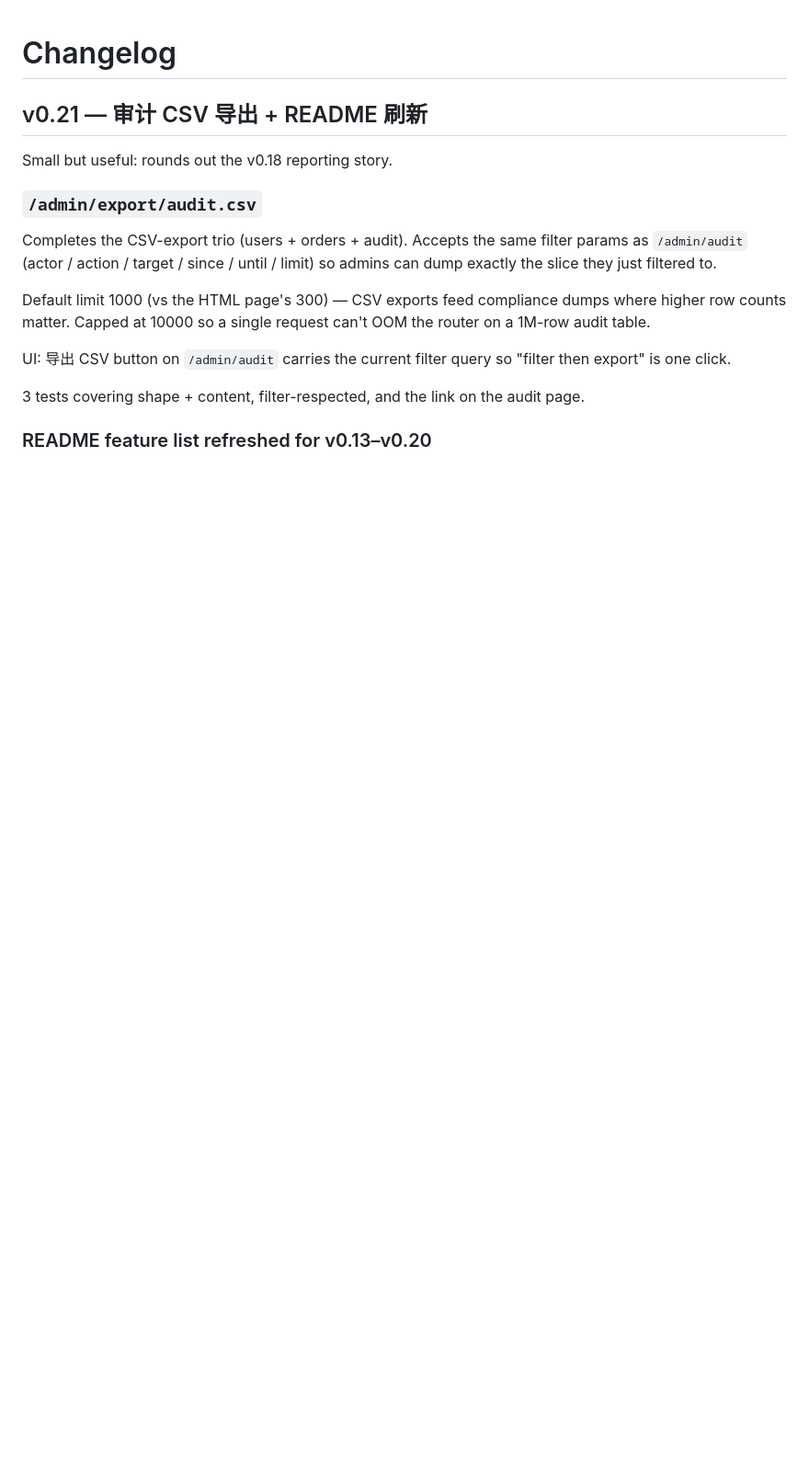
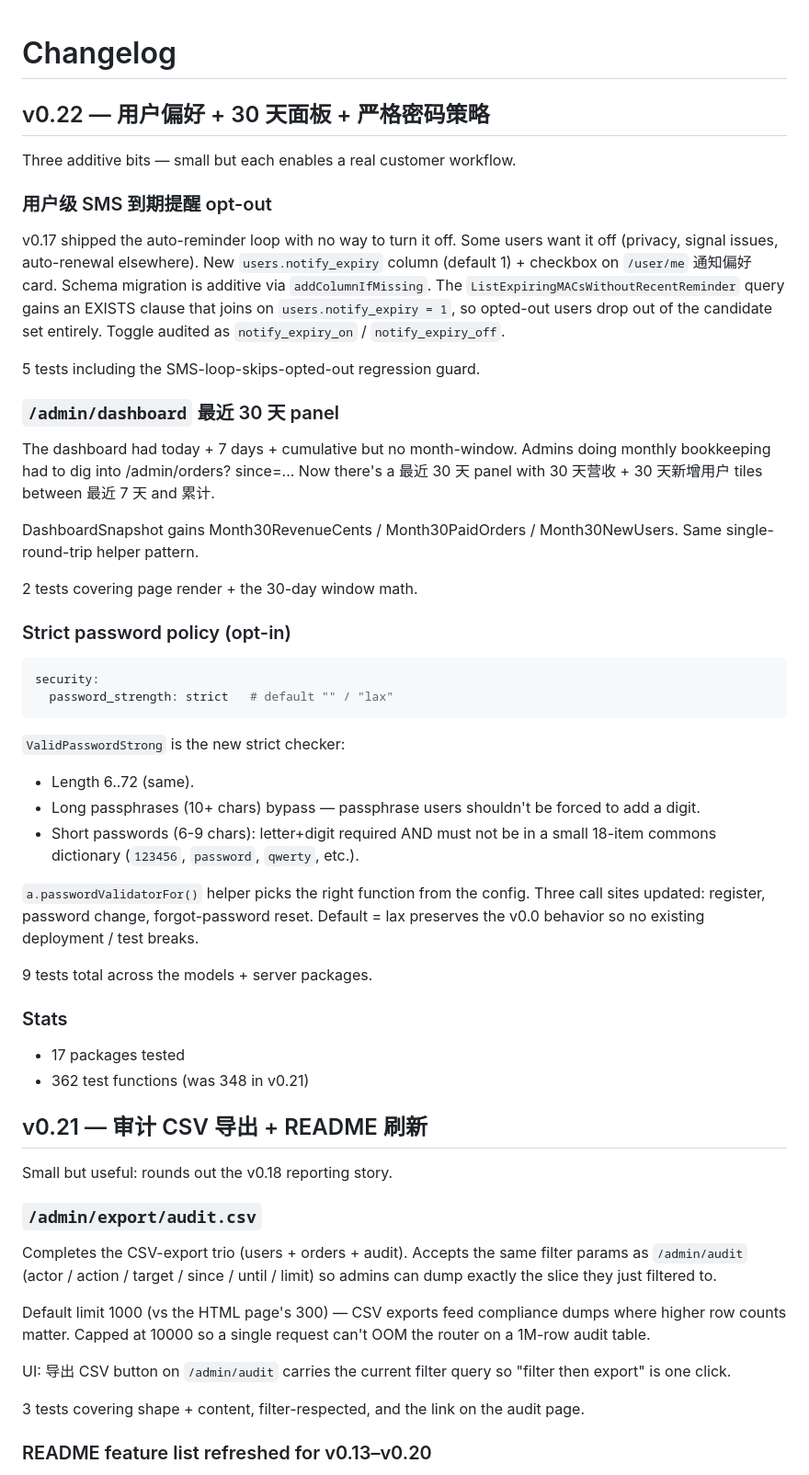
Before and after one commit to elvin-li/router-billing, a Markdown page: CHANGELOG.md, the part around the change. Shown at 92% size. GitHub-like rendering; blank space fills up the shorter version.

Commit message:
docs: CHANGELOG v0.22 — opt-out + 30d panel + strict password policy
Three commits since v0.21:
- db10d25 user notify_expiry opt-out (per-user SMS preference)
- 7386b21 /admin/dashboard 最近 30 天 panel
- 065fb90 opt-in strict password policy (config.security.password_strength)

Theme: per-user/per-deployer policy knobs. 14 new tests (348 → 362).

Co-Authored-By: Claude Opus 4.7 (1M context) <noreply@anthropic.com>

````diff
--- a/CHANGELOG.md
+++ b/CHANGELOG.md
@@ -1,4 +1,61 @@
 # Changelog
+
+## v0.22 — 用户偏好 + 30 天面板 + 严格密码策略
+
+Three additive bits — small but each enables a real customer
+workflow.
+
+### 用户级 SMS 到期提醒 opt-out
+
+v0.17 shipped the auto-reminder loop with no way to turn it off.
+Some users want it off (privacy, signal issues, auto-renewal
+elsewhere). New `users.notify_expiry` column (default 1) +
+checkbox on `/user/me` 通知偏好 card. Schema migration is
+additive via `addColumnIfMissing`. The
+`ListExpiringMACsWithoutRecentReminder` query gains an EXISTS
+clause that joins on `users.notify_expiry = 1`, so opted-out
+users drop out of the candidate set entirely. Toggle audited as
+`notify_expiry_on` / `notify_expiry_off`.
+
+5 tests including the SMS-loop-skips-opted-out regression guard.
+
+### `/admin/dashboard` 最近 30 天 panel
+
+The dashboard had today + 7 days + cumulative but no month-window.
+Admins doing monthly bookkeeping had to dig into /admin/orders?
+since=... Now there's a 最近 30 天 panel with 30 天营收 +
+30 天新增用户 tiles between 最近 7 天 and 累计.
+
+DashboardSnapshot gains Month30RevenueCents / Month30PaidOrders /
+Month30NewUsers. Same single-round-trip helper pattern.
+
+2 tests covering page render + the 30-day window math.
+
+### Strict password policy (opt-in)
+
+```yaml
+security:
+  password_strength: strict   # default "" / "lax"
+```
+
+`ValidPasswordStrong` is the new strict checker:
+- Length 6..72 (same).
+- Long passphrases (10+ chars) bypass — passphrase users
+  shouldn't be forced to add a digit.
+- Short passwords (6-9 chars): letter+digit required AND must not
+  be in a small 18-item commons dictionary
+  (`123456`, `password`, `qwerty`, etc.).
+
+`a.passwordValidatorFor()` helper picks the right function from
+the config. Three call sites updated: register, password change,
+forgot-password reset. Default = lax preserves the v0.0 behavior
+so no existing deployment / test breaks.
+
+9 tests total across the models + server packages.
+
+### Stats
+- 17 packages tested
+- 362 test functions (was 348 in v0.21)
 
 ## v0.21 — 审计 CSV 导出 + README 刷新
 
````
